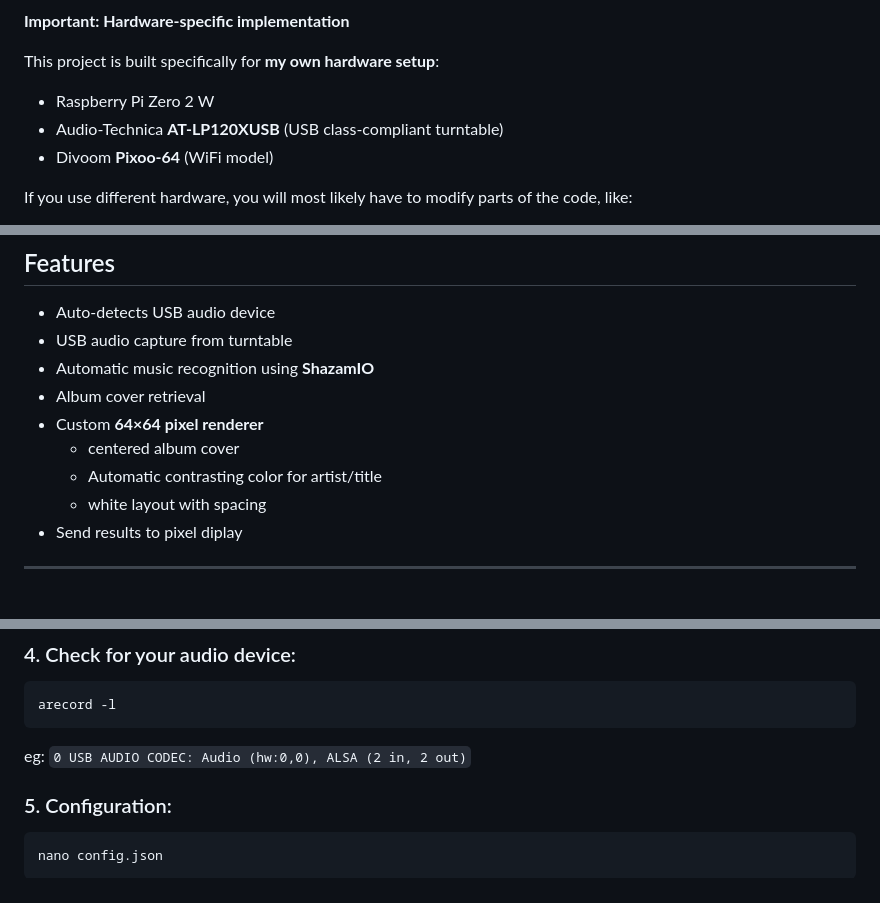
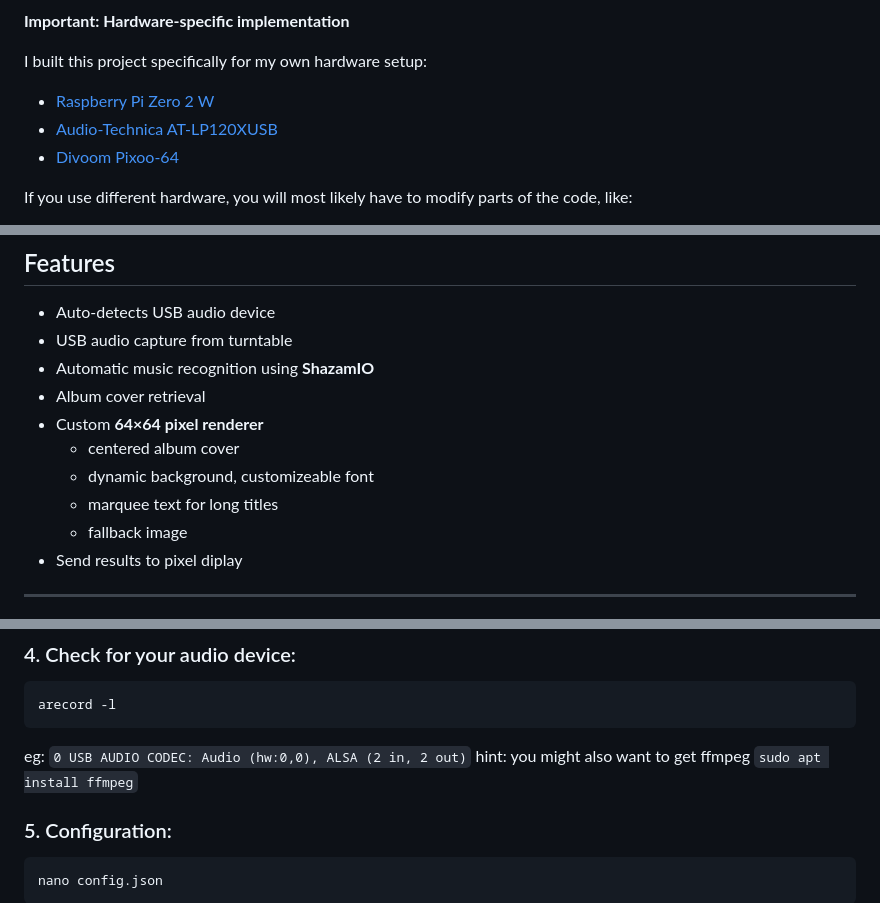
Before and after one commit to simontrost/VinylPi64, a Markdown page: README.md, 3 parts joined by grey strips. Rendered like a GitHub page.

````diff
--- a/README.md
+++ b/README.md
@@ -4,11 +8,11 @@ VinylPi is a Raspberry Pi project that listens to audio from a turntable, identi
 
 **Important: Hardware-specific implementation**
 
-This project is built specifically for **my own hardware setup**:
+I built this project specifically for my own hardware setup:
 
-- Raspberry Pi Zero 2 W
-- Audio-Technica **AT-LP120XUSB** (USB class-compliant turntable)
-- Divoom **Pixoo-64** (WiFi model)
+- [Raspberry Pi Zero 2 W](https://www.raspberrypi.com/products/raspberry-pi-zero-2-w/)
+- [Audio-Technica AT-LP120XUSB](https://www.audio-technica.com/en-us/at-lp120xusb)
+- [Divoom Pixoo-64](https://divoom.com/products/pixoo-64)
 
 If you use different hardware, you will most likely have to modify parts of the code, like:
 - **turntable without USB**: you will need a soundcard or USB microphone on your pi
@@ -22,8 +26,9 @@ If you use different hardware, you will most likely have to modify parts of the
 - Album cover retrieval
 - Custom **64×64 pixel renderer**
   - centered album cover
-  - Automatic contrasting color for artist/title
-  - white layout with spacing
+  - dynamic background, customizeable font
+  - marquee text for long titles
+  - fallback image
 - Send results to pixel diplay
 ---
 
@@ -67,6 +75,7 @@ hint: you might need to `pip install --upgrade pip`first
 arecord -l
 ```
 eg:  `0 USB AUDIO CODEC: Audio (hw:0,0), ALSA (2 in, 2 out)`
+hint: you might also want to get ffmpeg `sudo apt install ffmpeg`
 
 ### 5. Configuration:
 ```bash
````
Also changed, not shown: other parts of README.md (+8 -1 lines), assets/preview.png (added), 6 other files.
